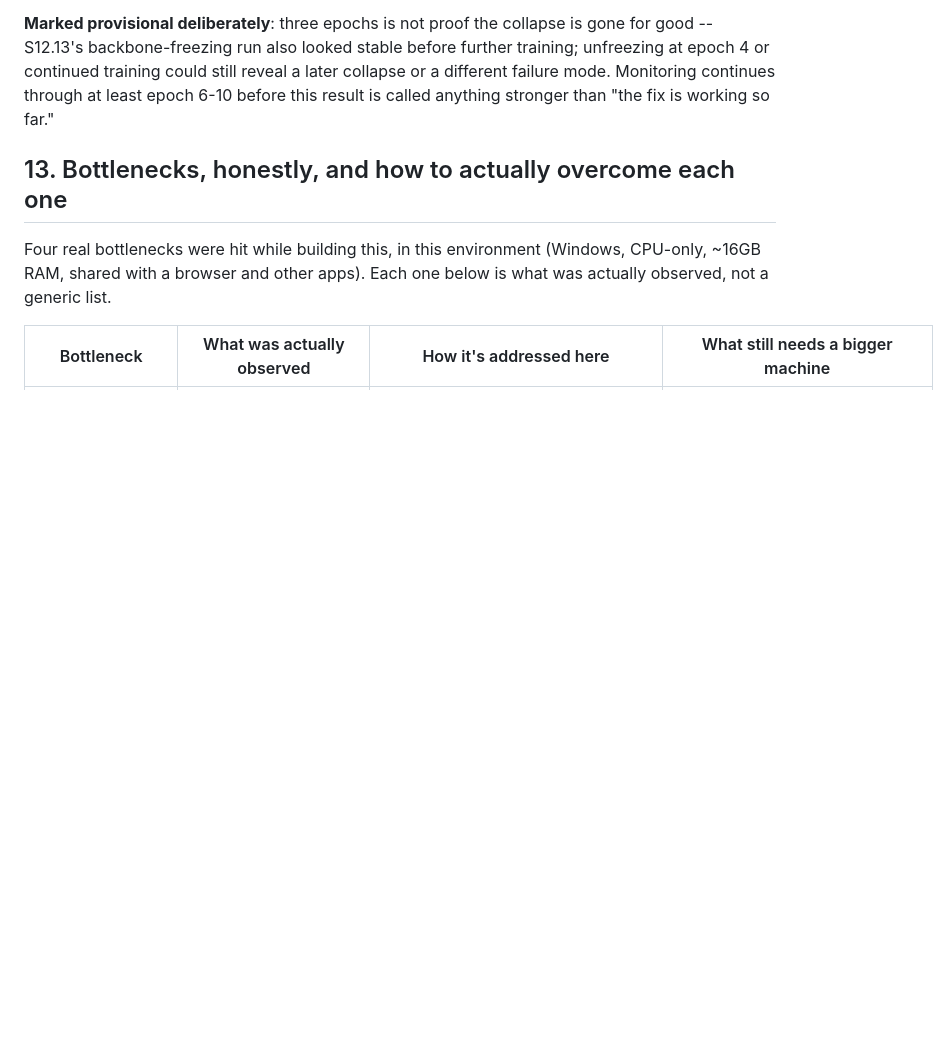
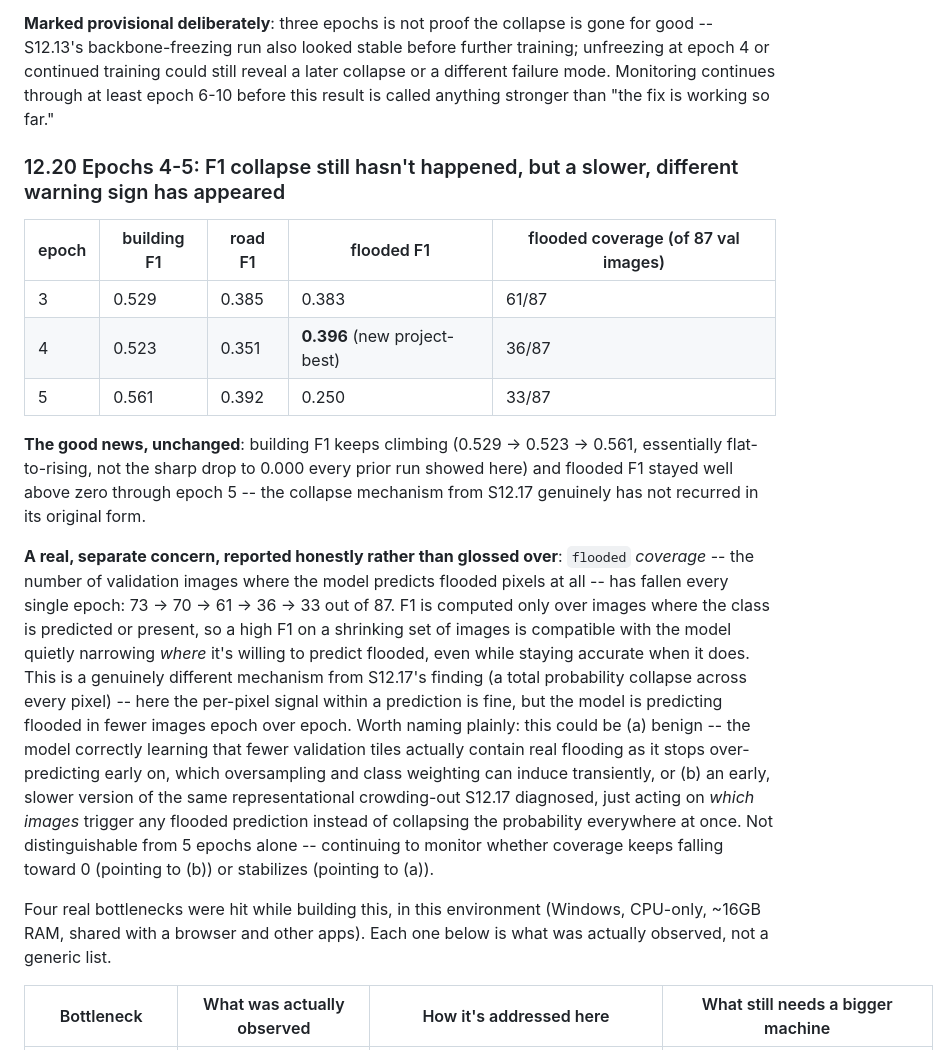
Before and after one commit to NotEmoliaN/D_A_GeoFormer, a Markdown page: docs/MANUAL.md, the part around the change. Rendered like a GitHub page; blank space fills up the shorter version.

Commit message:
docs: v10 epoch 4-5 -- collapse still absent, but flooded coverage is shrinking (S12.20)

```diff
--- a/docs/MANUAL.md
+++ b/docs/MANUAL.md
@@ -1322,7 +1322,40 @@ training could still reveal a later collapse or a different failure
 mode. Monitoring continues through at least epoch 6-10 before this
 result is called anything stronger than "the fix is working so far."
 
-## 13. Bottlenecks, honestly, and how to actually overcome each one
+### 12.20 Epochs 4-5: F1 collapse still hasn't happened, but a slower, different warning sign has appeared
+
+| epoch | building F1 | road F1 | flooded F1 | flooded coverage (of 87 val images) |
+|---|---|---|---|---|
+| 3 | 0.529 | 0.385 | 0.383 | 61/87 |
+| 4 | 0.523 | 0.351 | **0.396** (new project-best) | 36/87 |
+| 5 | 0.561 | 0.392 | 0.250 | 33/87 |
+
+**The good news, unchanged**: building F1 keeps climbing (0.529 ->
+0.523 -> 0.561, essentially flat-to-rising, not the sharp drop to 0.000
+every prior run showed here) and flooded F1 stayed well above zero
+through epoch 5 -- the collapse mechanism from S12.17 genuinely has not
+recurred in its original form.
+
+**A real, separate concern, reported honestly rather than glossed
+over**: `flooded` *coverage* -- the number of validation images where
+the model predicts flooded pixels at all -- has fallen every single
+epoch: 73 -> 70 -> 61 -> 36 -> 33 out of 87. F1 is computed only over
+images where the class is predicted or present, so a high F1 on a
+shrinking set of images is compatible with the model quietly narrowing
+*where* it's willing to predict flooded, even while staying accurate
+when it does. This is a genuinely different mechanism from S12.17's
+finding (a total probability collapse across every pixel) -- here the
+per-pixel signal within a prediction is fine, but the model is
+predicting flooded in fewer images epoch over epoch. Worth naming
+plainly: this could be (a) benign -- the model correctly learning that
+fewer validation tiles actually contain real flooding as it stops
+over-predicting early on, which oversampling and class weighting can
+induce transiently, or (b) an early, slower version of the same
+representational crowding-out S12.17 diagnosed, just acting on
+*which images* trigger any flooded prediction instead of collapsing
+the probability everywhere at once. Not distinguishable from 5 epochs
+alone -- continuing to monitor whether coverage keeps falling toward 0
+(pointing to (b)) or stabilizes (pointing to (a)).
 
 Four real bottlenecks were hit while building this, in this environment
 (Windows, CPU-only, ~16GB RAM, shared with a browser and other apps). Each
```
